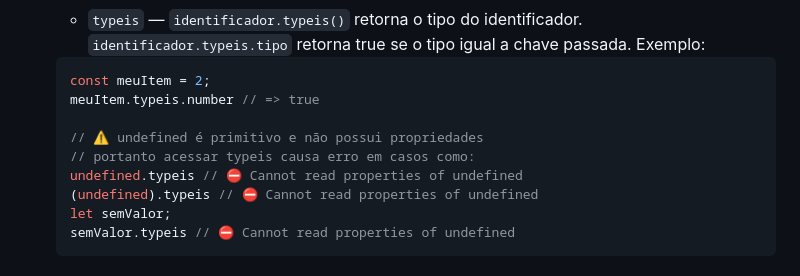
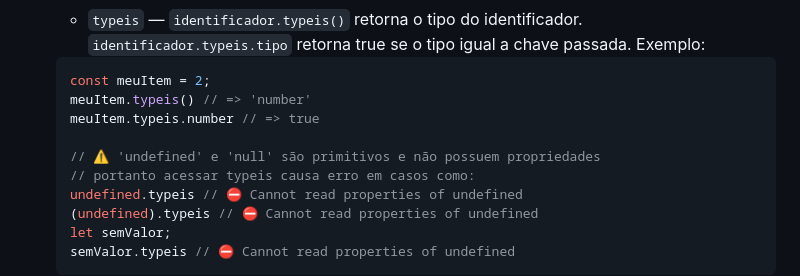
Before and after one commit to NaN-NaN-sempai/SpaceCAD, a Markdown page: README.MD, the part around the change. Drawn GitHub-style.

Commit message:
readme update null typeis

````diff
--- a/README.MD
+++ b/README.MD
@@ -150,9 +150,10 @@ const meuArmario = new ArmarioPlanejado(80, 200, 50);
   - `typeis` — `identificador.typeis()` retorna o tipo do identificador. `identificador.typeis.tipo` retorna true se o tipo igual a chave passada. Exemplo:
   ```javascript
   const meuItem = 2;
+  meuItem.typeis() // => 'number'
   meuItem.typeis.number // => true
 
-  // ⚠️ undefined é primitivo e não possui propriedades
+  // ⚠️ 'undefined' e 'null' são primitivos e não possuem propriedades
   // portanto acessar typeis causa erro em casos como:
   undefined.typeis // ⛔️ Cannot read properties of undefined
   (undefined).typeis // ⛔️ Cannot read properties of undefined
````
